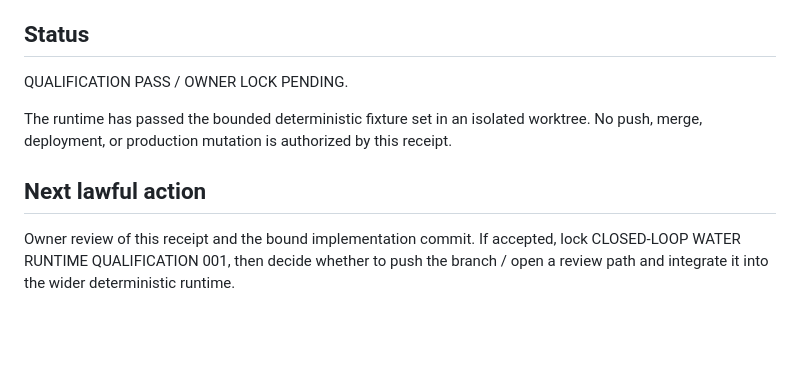
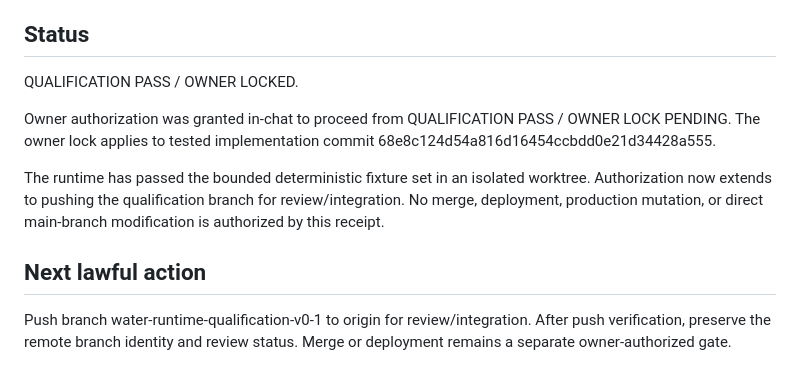
Before and after one commit to FunctionNim/fotn-deterministic-runtime, a Markdown page: qualification/CLOSED_LOOP_WATER_RUNTIME_QUALIFICATION_001_RECEIPT.md, the part around the change. Rendered like a GitHub page; blank space fills up the shorter version.

Commit message:
docs: lock water runtime qualification 001

```diff
--- a/qualification/CLOSED_LOOP_WATER_RUNTIME_QUALIFICATION_001_RECEIPT.md
+++ b/qualification/CLOSED_LOOP_WATER_RUNTIME_QUALIFICATION_001_RECEIPT.md
@@ -111,12 +111,17 @@ This qualification does not resolve or alter:
 
 ## Status
 
-QUALIFICATION PASS / OWNER LOCK PENDING.
+QUALIFICATION PASS / OWNER LOCKED.
+
+Owner authorization was granted in-chat to proceed from QUALIFICATION PASS / OWNER LOCK PENDING.
+The owner lock applies to tested implementation commit 68e8c124d54a816d16454ccbdd0e21d34428a555.
 
 The runtime has passed the bounded deterministic fixture set in an isolated worktree.
-No push, merge, deployment, or production mutation is authorized by this receipt.
+Authorization now extends to pushing the qualification branch for review/integration.
+No merge, deployment, production mutation, or direct main-branch modification is authorized by this receipt.
 
 ## Next lawful action
 
-Owner review of this receipt and the bound implementation commit.
-If accepted, lock CLOSED-LOOP WATER RUNTIME QUALIFICATION 001, then decide whether to push the branch / open a review path and integrate it into the wider deterministic runtime.
+Push branch water-runtime-qualification-v0-1 to origin for review/integration.
+After push verification, preserve the remote branch identity and review status.
+Merge or deployment remains a separate owner-authorized gate.
```
